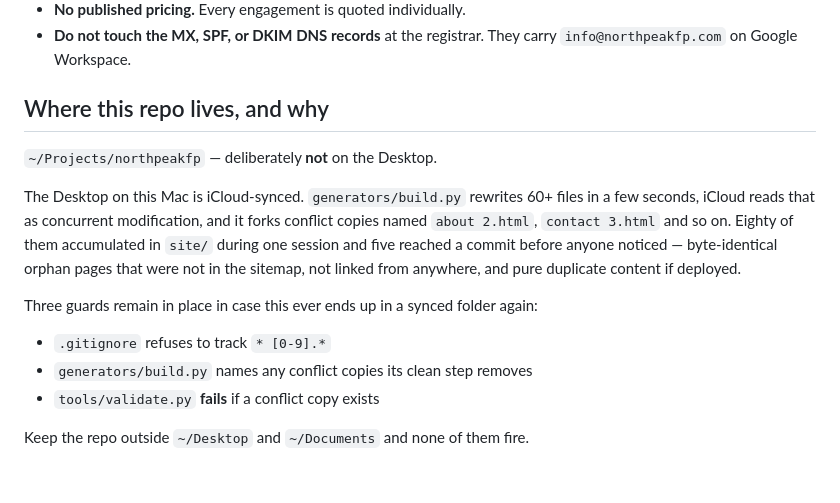
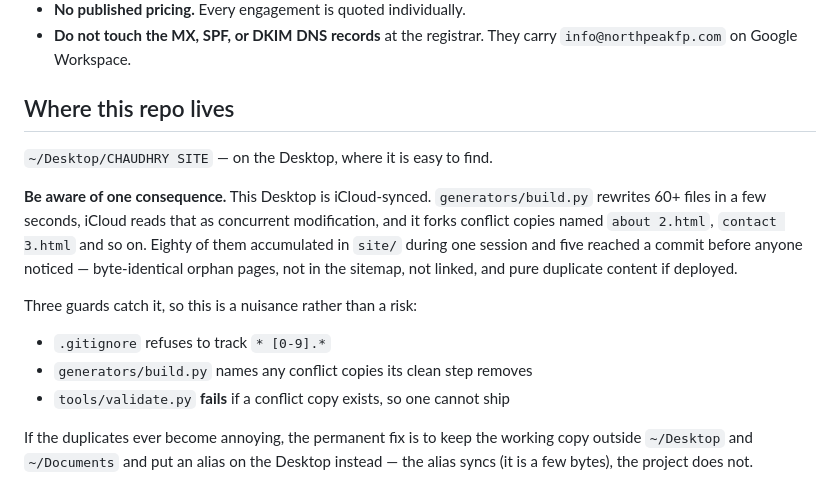
Before and after one commit to farmfitusa888-gif/northpeakfp, a Markdown page: README.md, the part around the change. Drawn GitHub-style.

Commit message:
Move the project back to the Desktop, per the owner's preference
The iCloud conflict-copy problem is real and documented, but findability of the
project matters more to the owner than avoiding a nuisance that three guards
already catch. README now describes the actual location and the tradeoff, and
notes the alias option if the duplicates ever become annoying.

Verified after the move back: 1242/1242 files, HEAD unchanged and in sync with
origin/main, zero uncommitted changes, full build and validate passing (63
pages, 0 errors, 0 warnings).

Co-Authored-By: Claude Opus 5 <noreply@anthropic.com>

```diff
--- a/README.md
+++ b/README.md
@@ -54,21 +54,23 @@ Must report 0 errors before any deploy.
 - **Do not touch the MX, SPF, or DKIM DNS records** at the registrar. They carry
   `info@northpeakfp.com` on Google Workspace.
 
-## Where this repo lives, and why
+## Where this repo lives
 
-`~/Projects/northpeakfp` — deliberately **not** on the Desktop.
+`~/Desktop/CHAUDHRY SITE` — on the Desktop, where it is easy to find.
 
-The Desktop on this Mac is iCloud-synced. `generators/build.py` rewrites 60+
-files in a few seconds, iCloud reads that as concurrent modification, and it
-forks conflict copies named `about 2.html`, `contact 3.html` and so on. Eighty
-of them accumulated in `site/` during one session and five reached a commit
-before anyone noticed — byte-identical orphan pages that were not in the
-sitemap, not linked from anywhere, and pure duplicate content if deployed.
+**Be aware of one consequence.** This Desktop is iCloud-synced.
+`generators/build.py` rewrites 60+ files in a few seconds, iCloud reads that as
+concurrent modification, and it forks conflict copies named `about 2.html`,
+`contact 3.html` and so on. Eighty of them accumulated in `site/` during one
+session and five reached a commit before anyone noticed — byte-identical orphan
+pages, not in the sitemap, not linked, and pure duplicate content if deployed.
 
-Three guards remain in place in case this ever ends up in a synced folder again:
+Three guards catch it, so this is a nuisance rather than a risk:
 
 - `.gitignore` refuses to track `* [0-9].*`
 - `generators/build.py` names any conflict copies its clean step removes
-- `tools/validate.py` **fails** if a conflict copy exists
+- `tools/validate.py` **fails** if a conflict copy exists, so one cannot ship
 
-Keep the repo outside `~/Desktop` and `~/Documents` and none of them fire.
+If the duplicates ever become annoying, the permanent fix is to keep the working
+copy outside `~/Desktop` and `~/Documents` and put an alias on the Desktop
+instead — the alias syncs (it is a few bytes), the project does not.
```
